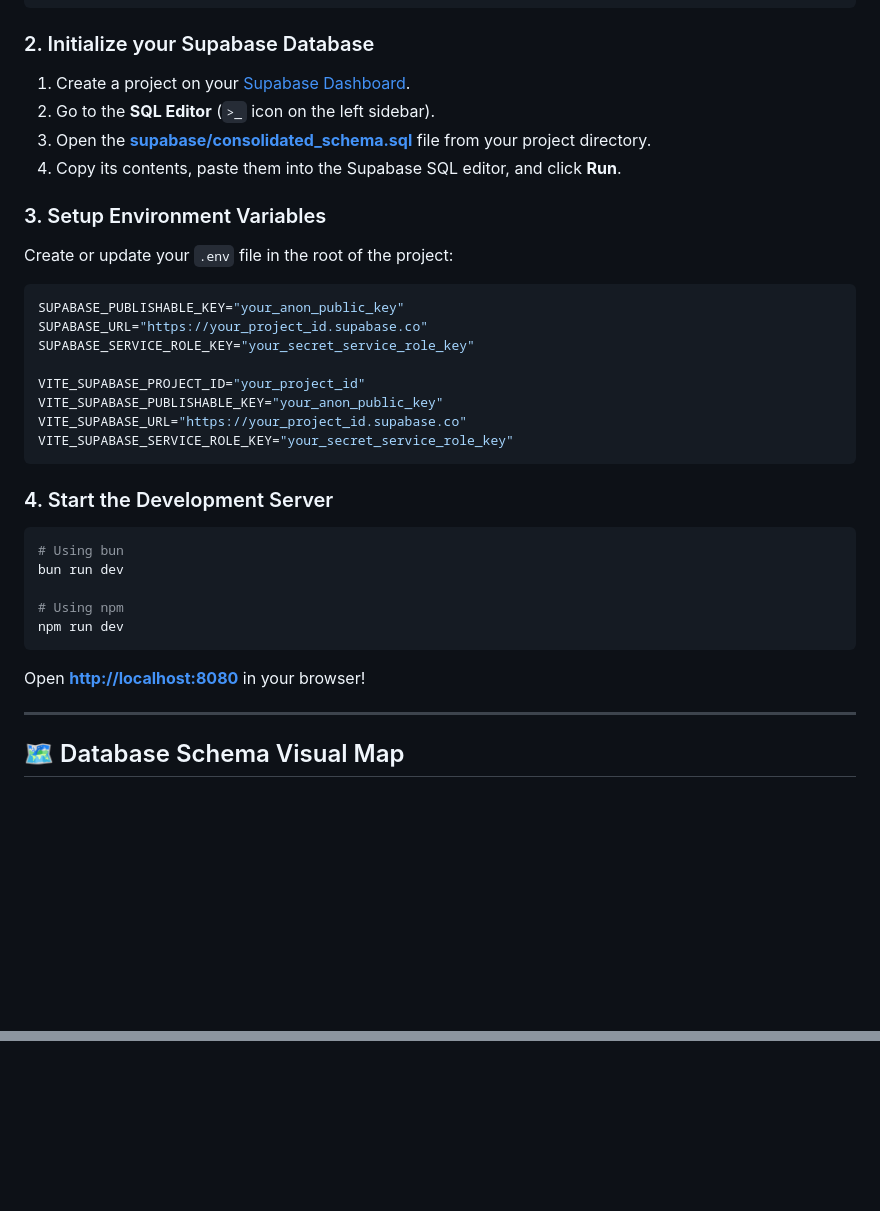
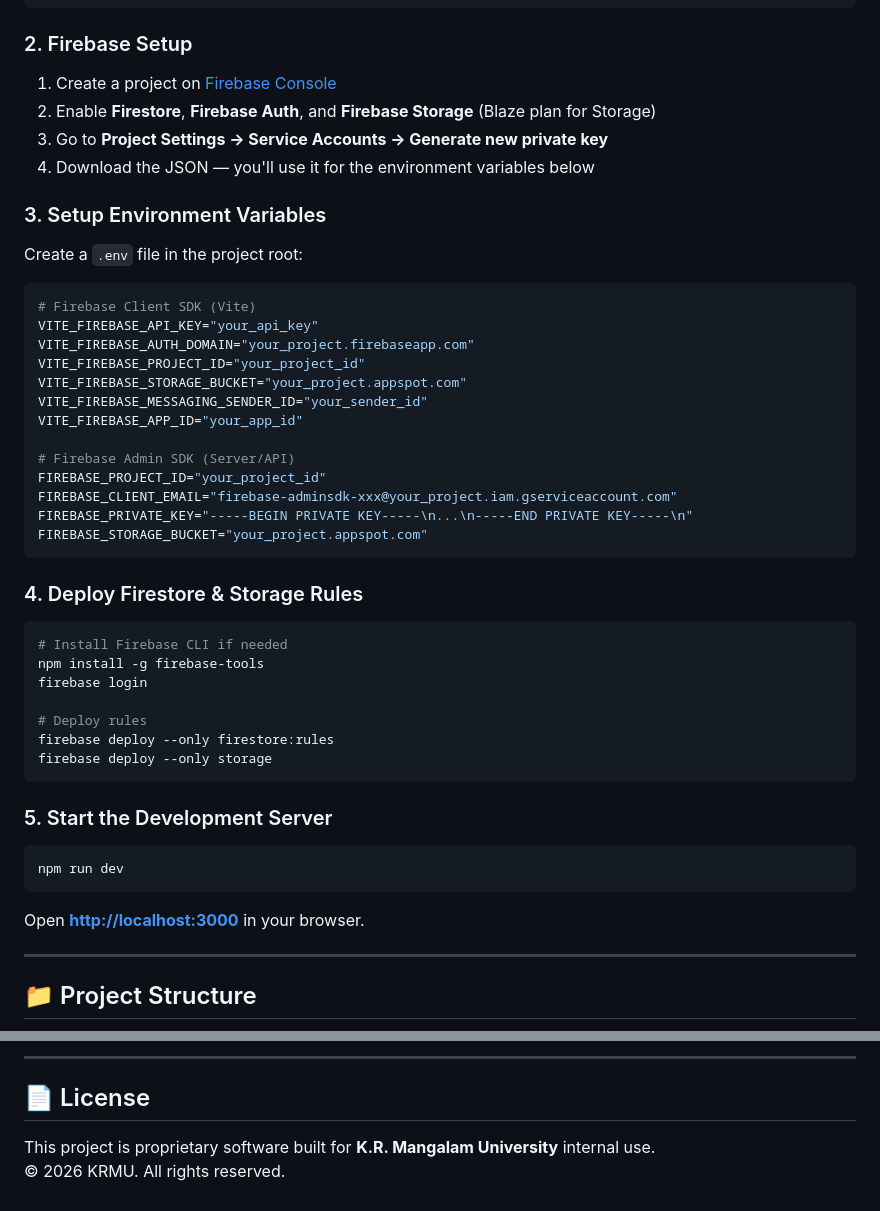
Before and after one commit to MRINALPRAKASHFSD/Induction-Program, a Markdown page: README.md, 2 parts joined by grey strips. Drawn GitHub-style; blank space fills up the shorter version.

````diff
--- a/README.md
+++ b/README.md
@@ -70,36 +126,48 @@ bun install
 npm install
 ```
 
-### 2. Initialize your Supabase Database
-1. Create a project on your [Supabase Dashboard](https://supabase.com/dashboard).
-2. Go to the **SQL Editor** (`>_` icon on the left sidebar).
-3. Open the **[supabase/consolidated_schema.sql](file:///Users/mrinalprakash/Library/Mobile%20Documents/com~apple~CloudDocs/Induction-Program/supabase/consolidated_schema.sql)** file from your project directory.
-4. Copy its contents, paste them into the Supabase SQL editor, and click **Run**.
+### 2. Firebase Setup
+1. Create a project on [Firebase Console](https://console.firebase.google.com)
+2. Enable **Firestore**, **Firebase Auth**, and **Firebase Storage** (Blaze plan for Storage)
+3. Go to **Project Settings → Service Accounts → Generate new private key**
+4. Download the JSON — you'll use it for the environment variables below
 
 ### 3. Setup Environment Variables
-Create or update your `.env` file in the root of the project:
+Create a `.env` file in the project root:
 ```ini
-SUPABASE_PUBLISHABLE_KEY="your_anon_public_key"
-SUPABASE_URL="https://your_project_id.supabase.co"
-SUPABASE_SERVICE_ROLE_KEY="your_secret_service_role_key"
+# Firebase Client SDK (Vite)
+VITE_FIREBASE_API_KEY="your_api_key"
+VITE_FIREBASE_AUTH_DOMAIN="your_project.firebaseapp.com"
+VITE_FIREBASE_PROJECT_ID="your_project_id"
+VITE_FIREBASE_STORAGE_BUCKET="your_project.appspot.com"
+VITE_FIREBASE_MESSAGING_SENDER_ID="your_sender_id"
+VITE_FIREBASE_APP_ID="your_app_id"
 
-VITE_SUPABASE_PROJECT_ID="your_project_id"
-VITE_SUPABASE_PUBLISHABLE_KEY="your_anon_public_key"
-VITE_SUPABASE_URL="https://your_project_id.supabase.co"
-VITE_SUPABASE_SERVICE_ROLE_KEY="your_secret_service_role_key"
+# Firebase Admin SDK (Server/API)
+FIREBASE_PROJECT_ID="your_project_id"
+FIREBASE_CLIENT_EMAIL="firebase-adminsdk-xxx@your_project.iam.gserviceaccount.com"
+FIREBASE_PRIVATE_KEY="-----BEGIN PRIVATE KEY-----\n...\n-----END PRIVATE KEY-----\n"
+FIREBASE_STORAGE_BUCKET="your_project.appspot.com"
 ```
 
-### 4. Start the Development Server
+### 4. Deploy Firestore & Storage Rules
 ```bash
-# Using bun
-bun run dev
+# Install Firebase CLI if needed
+npm install -g firebase-tools
+firebase login
 
-# Using npm
+# Deploy rules
+firebase deploy --only firestore:rules
+firebase deploy --only storage
+```
+
+### 5. Start the Development Server
+```bash
 npm run dev
 ```
-Open **[http://localhost:8080](http://localhost:8080)** in your browser!
+Open **[http://localhost:3000](http://localhost:3000)** in your browser.
 
 ---
 
-## 🗺️ Database Schema Visual Map
+## 📁 Project Structure
 
@@ -144,0 +236,6 @@ erDiagram
+---
+
+## 📄 License
+
+This project is proprietary software built for **K.R. Mangalam University** internal use.
+© 2026 KRMU. All rights reserved.
````
Also changed, not shown: other parts of README.md (+158 -79 lines).
